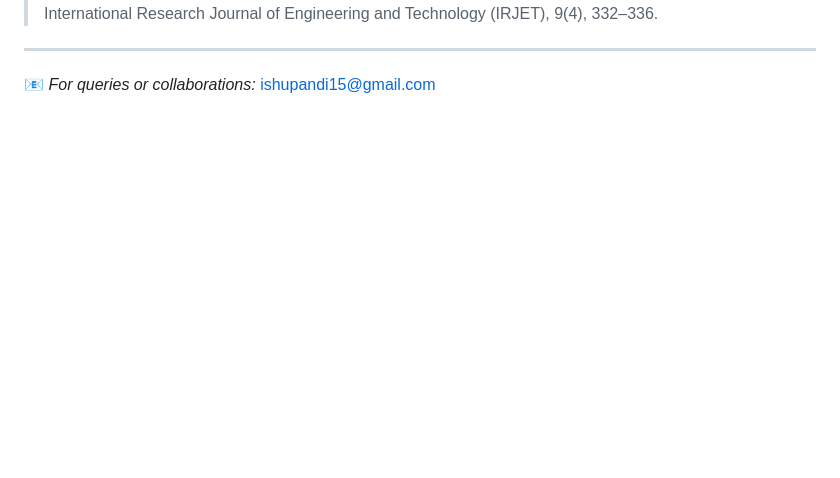
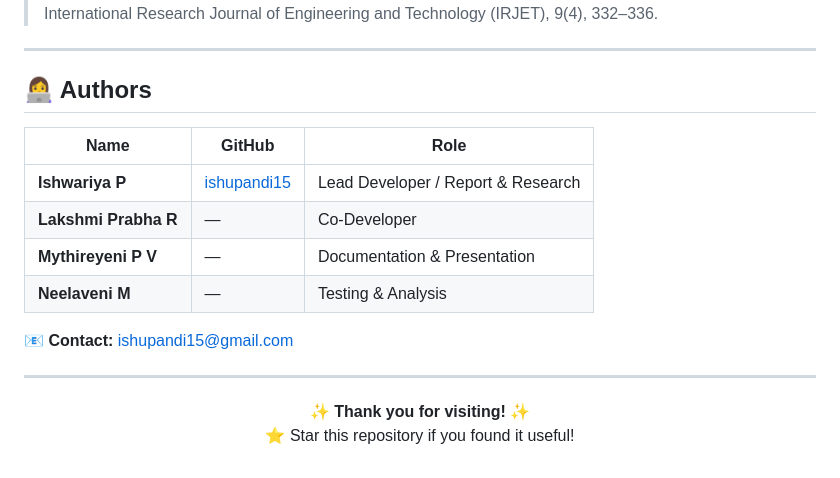
Before and after one commit to ishupandi15/computer-vision-projects, a Markdown page: README.md, the part around the change printed below. GitHub-like rendering; blank space fills up the shorter version.

```diff
--- a/README.md
+++ b/README.md
@@ -145,4 +137,16 @@ If you reference this work, please cite our publication:
 
 ---
 
-📧 *For queries or collaborations:* [ishupandi15@gmail.com](mailto:ishupandi15@gmail.com)
+## 👩‍💻 Authors
+| Name | GitHub | Role |
+|------|---------|------|
+| **Ishwariya P** | [ishupandi15](https://github.com/ishupandi15) | Lead Developer / Report & Research |
+| **Lakshmi Prabha R** | — | Co-Developer |
+| **Mythireyeni P V** | — | Documentation & Presentation |
+| **Neelaveni M** | — | Testing & Analysis |
+
+📧 **Contact:** [ishupandi15@gmail.com](mailto:ishupandi15@gmail.com)
+
+---
+
+<p align="center">✨ <b>Thank you for visiting!</b> ✨<br>⭐ Star this repository if you found it useful!</p>
```
Also changed, not shown: other parts of README.md (+78 -86 lines).
